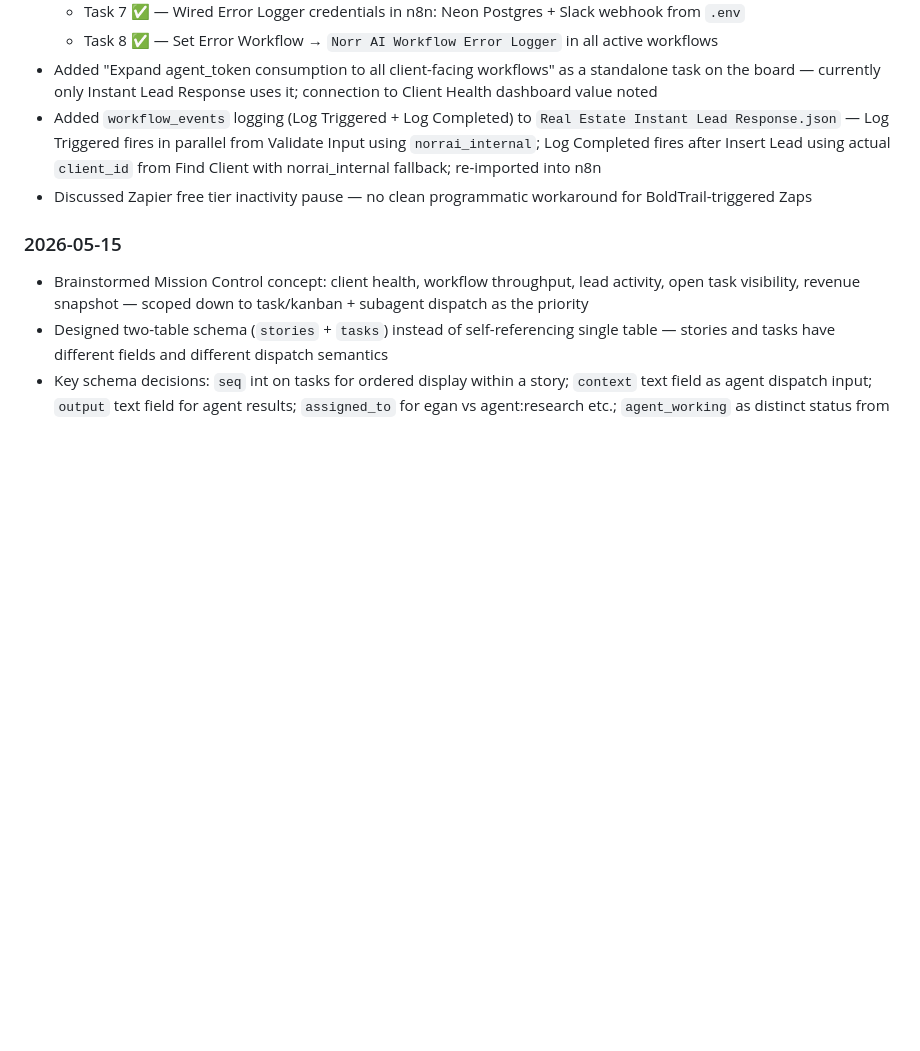
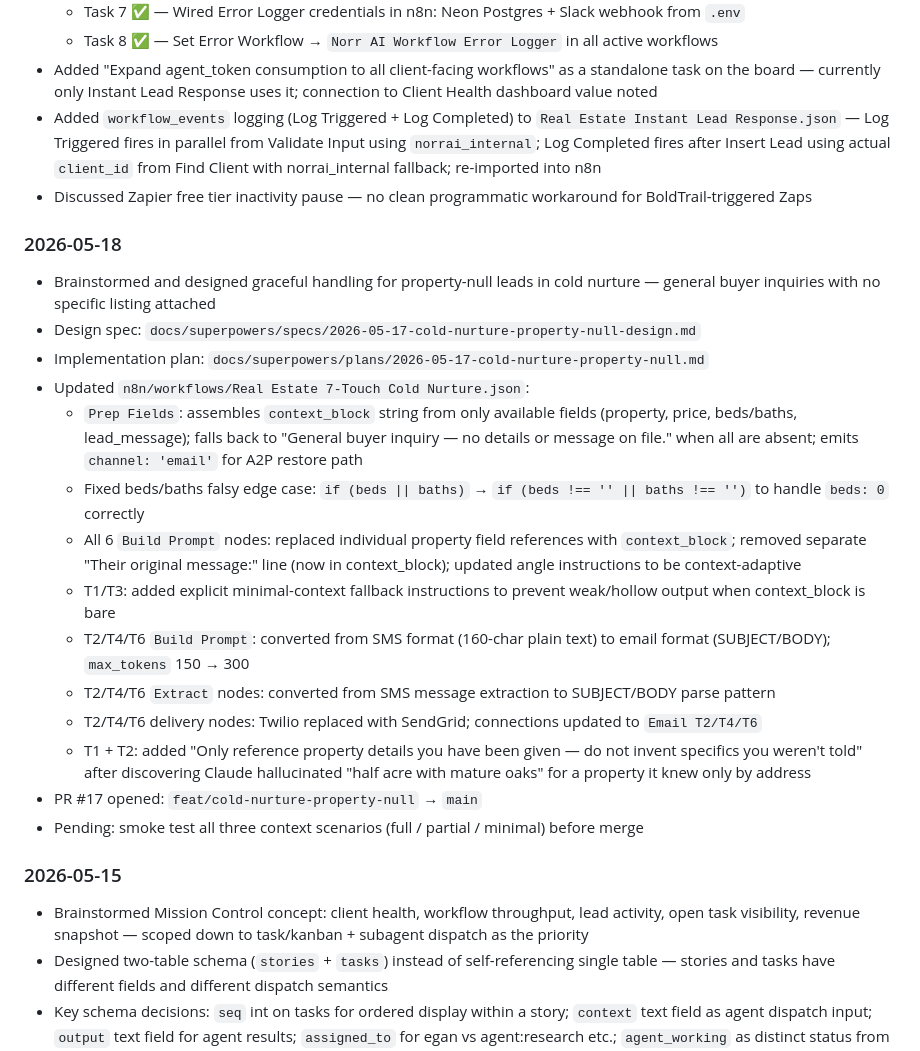
Before and after one commit to egachuu-jpg/norrai, a Markdown page: SESSION_LOG.md, the part around the change. Rendered like a GitHub page; blank space fills up the shorter version.

Commit message:
docs: session wrap-up 2026-05-18

```diff
--- a/SESSION_LOG.md
+++ b/SESSION_LOG.md
@@ -215,6 +215,22 @@ Historical record of work done per session. Not loaded into Claude's context by
 - Added `workflow_events` logging (Log Triggered + Log Completed) to `Real Estate Instant Lead Response.json` — Log Triggered fires in parallel from Validate Input using `norrai_internal`; Log Completed fires after Insert Lead using actual `client_id` from Find Client with norrai_internal fallback; re-imported into n8n
 - Discussed Zapier free tier inactivity pause — no clean programmatic workaround for BoldTrail-triggered Zaps
 
+### 2026-05-18
+- Brainstormed and designed graceful handling for property-null leads in cold nurture — general buyer inquiries with no specific listing attached
+- Design spec: `docs/superpowers/specs/2026-05-17-cold-nurture-property-null-design.md`
+- Implementation plan: `docs/superpowers/plans/2026-05-17-cold-nurture-property-null.md`
+- Updated `n8n/workflows/Real Estate 7-Touch Cold Nurture.json`:
+  - `Prep Fields`: assembles `context_block` string from only available fields (property, price, beds/baths, lead_message); falls back to "General buyer inquiry — no details or message on file." when all are absent; emits `channel: 'email'` for A2P restore path
+  - Fixed beds/baths falsy edge case: `if (beds || baths)` → `if (beds !== '' || baths !== '')` to handle `beds: 0` correctly
+  - All 6 `Build Prompt` nodes: replaced individual property field references with `context_block`; removed separate "Their original message:" line (now in context_block); updated angle instructions to be context-adaptive
+  - T1/T3: added explicit minimal-context fallback instructions to prevent weak/hollow output when context_block is bare
+  - T2/T4/T6 `Build Prompt`: converted from SMS format (160-char plain text) to email format (SUBJECT/BODY); `max_tokens` 150 → 300
+  - T2/T4/T6 `Extract` nodes: converted from SMS message extraction to SUBJECT/BODY parse pattern
+  - T2/T4/T6 delivery nodes: Twilio replaced with SendGrid; connections updated to `Email T2/T4/T6`
+  - T1 + T2: added "Only reference property details you have been given — do not invent specifics you weren't told" after discovering Claude hallucinated "half acre with mature oaks" for a property it knew only by address
+- PR #17 opened: `feat/cold-nurture-property-null` → `main`
+- Pending: smoke test all three context scenarios (full / partial / minimal) before merge
+
 ### 2026-05-15
 - Brainstormed Mission Control concept: client health, workflow throughput, lead activity, open task visibility, revenue snapshot — scoped down to task/kanban + subagent dispatch as the priority
 - Designed two-table schema (`stories` + `tasks`) instead of self-referencing single table — stories and tasks have different fields and different dispatch semantics
```
Also changed, not shown: docs/lessons-learned.md (+4 -0 lines).
